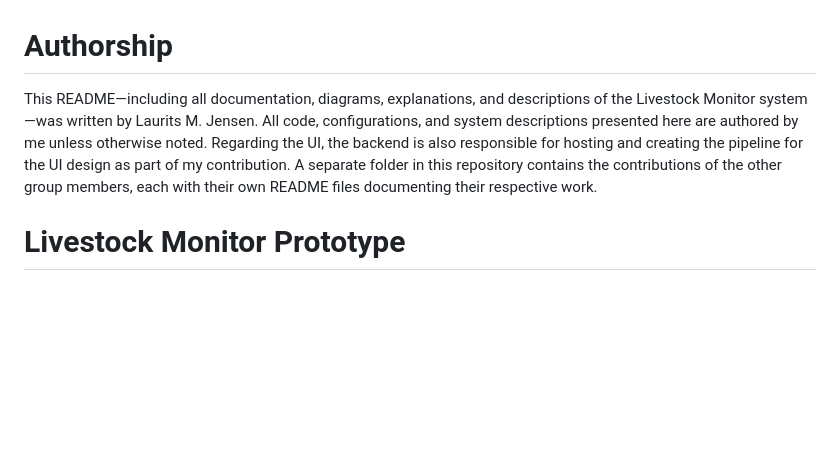
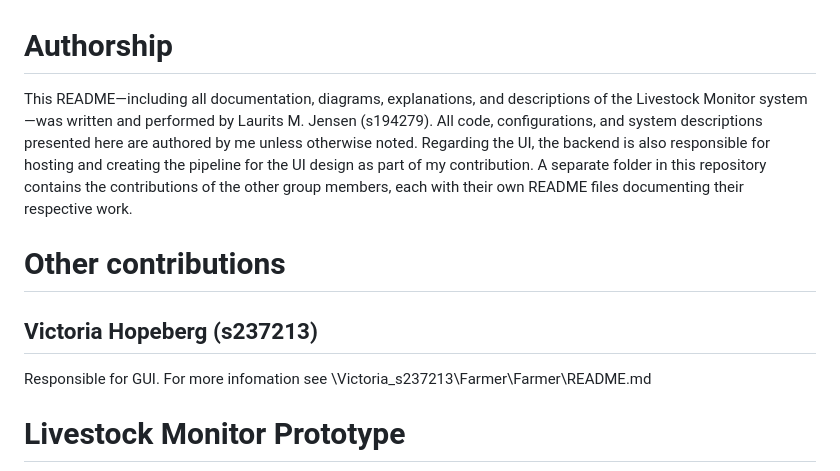
Before and after one commit to laurits598/LivestockMonitor, a Markdown page: README.md, the part around the change. Drawn GitHub-style; blank space fills up the shorter version.

Commit message:
readme conf

```diff
--- a/README.md
+++ b/README.md
@@ -1,8 +1,10 @@
 
 # Authorship
-This README—including all documentation, diagrams, explanations, and descriptions of the Livestock Monitor system—was written by Laurits M. Jensen. All code, configurations, and system descriptions presented here are authored by me unless otherwise noted.
-Regarding the UI, the backend is also responsible for hosting and creating the pipeline for the UI design as part of my contribution.
-A separate folder in this repository contains the contributions of the other group members, each with their own README files documenting their respective work.
+This README—including all documentation, diagrams, explanations, and descriptions of the Livestock Monitor system—was written and performed by Laurits M. Jensen (s194279). All code, configurations, and system descriptions presented here are authored by me unless otherwise noted. Regarding the UI, the backend is also responsible for hosting and creating the pipeline for the UI design as part of my contribution. A separate folder in this repository contains the contributions of the other group members, each with their own README files documenting their respective work.
+
+# Other contributions
+## Victoria Hopeberg (s237213)
+Responsible for GUI. For more infomation see \Victoria_s237213\Farmer\Farmer\README.md
 
 # Livestock Monitor Prototype
 ![Fritzing Schematic of the setup](images/total-setup-fritzing.png)
```
